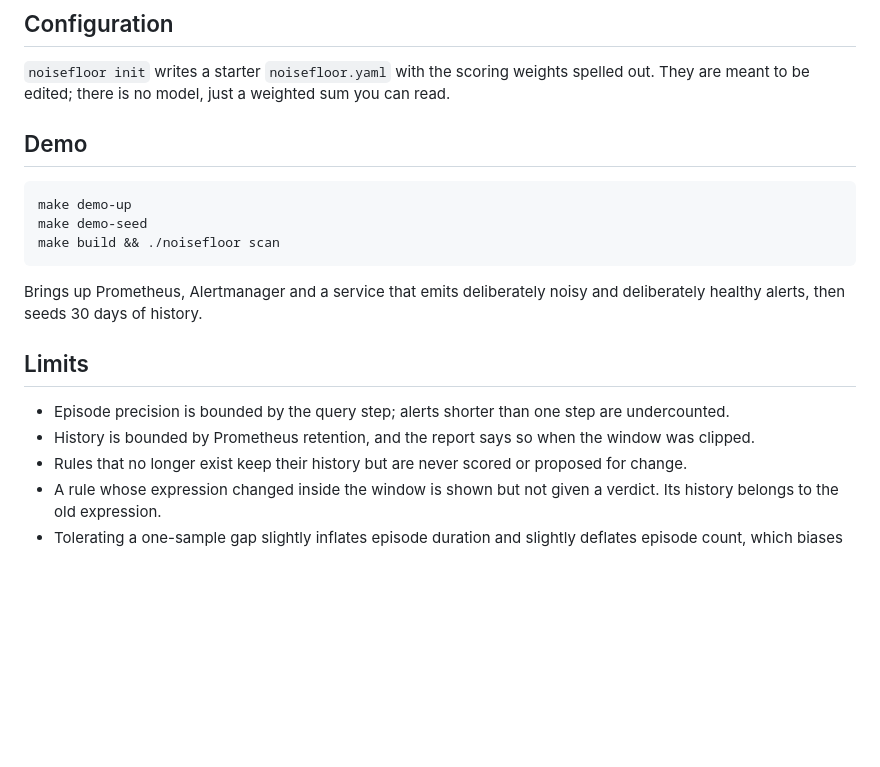
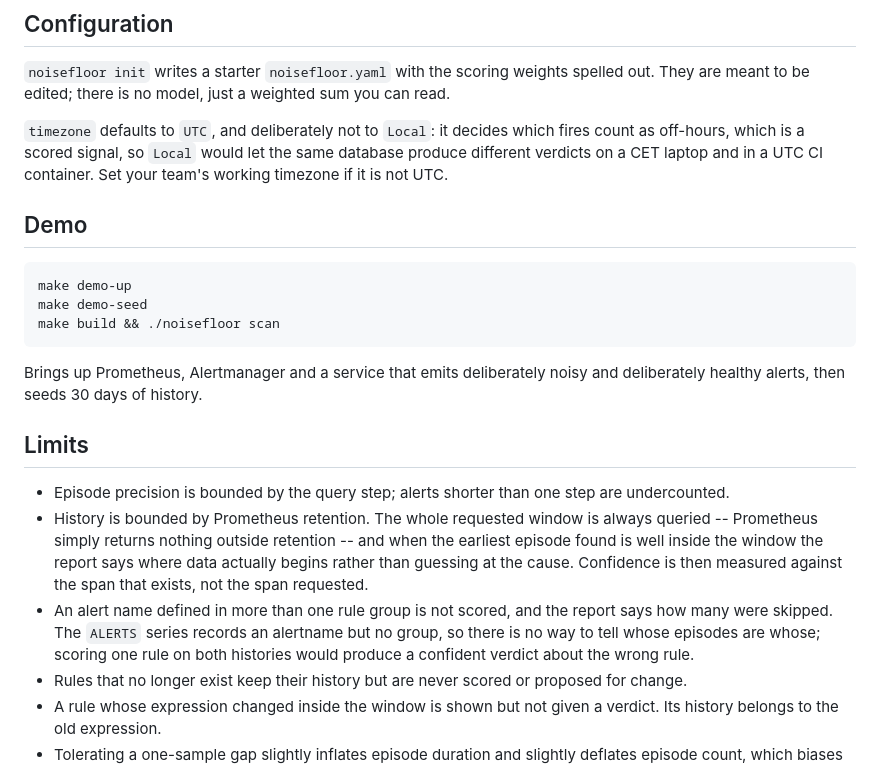
Before and after one commit to SaiPisey2/noisefloor, a Markdown page: README.md, the part around one of its changes. Rendered like a GitHub page; blank space fills up the shorter version.

```diff
--- a/README.md
+++ b/README.md
@@ -97,6 +121,11 @@ not appear at all.
 `noisefloor init` writes a starter `noisefloor.yaml` with the scoring weights
 spelled out. They are meant to be edited; there is no model, just a weighted
 sum you can read.
+
+`timezone` defaults to `UTC`, and deliberately not to `Local`: it decides which
+fires count as off-hours, which is a scored signal, so `Local` would let the
+same database produce different verdicts on a CET laptop and in a UTC CI
+container. Set your team's working timezone if it is not UTC.
 
 ## Demo
 
@@ -113,8 +142,16 @@ and deliberately healthy alerts, then seeds 30 days of history.
 
 - Episode precision is bounded by the query step; alerts shorter than one step
   are undercounted.
-- History is bounded by Prometheus retention, and the report says so when the
-  window was clipped.
+- History is bounded by Prometheus retention. The whole requested window is
+  always queried -- Prometheus simply returns nothing outside retention -- and
+  when the earliest episode found is well inside the window the report says
+  where data actually begins rather than guessing at the cause. Confidence is
+  then measured against the span that exists, not the span requested.
+- An alert name defined in more than one rule group is not scored, and the
+  report says how many were skipped. The `ALERTS` series records an alertname
+  but no group, so there is no way to tell whose episodes are whose; scoring
+  one rule on both histories would produce a confident verdict about the wrong
+  rule.
 - Rules that no longer exist keep their history but are never scored or
   proposed for change.
 - A rule whose expression changed inside the window is shown but not given a
```
Also changed, not shown: other parts of README.md (+38 -14 lines).
